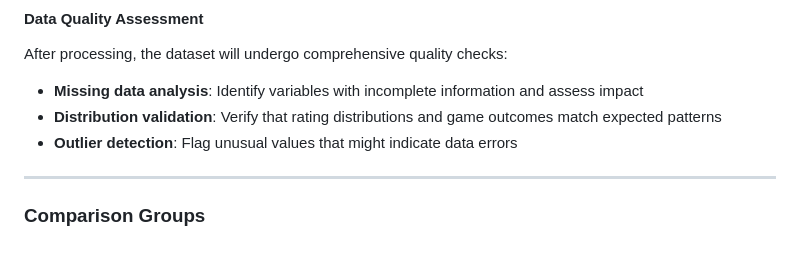
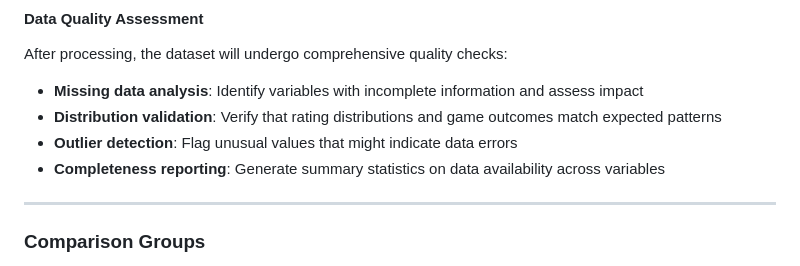
Before and after one commit to Math-225-Fa2025/project-tmchuynh, a Markdown page: repo-structure/proposal/proposal.md, the part around the change. GitHub-like rendering.

Commit message:
Adds completeness reporting to data quality checks in proposal documentation

```diff
--- a/repo-structure/proposal/proposal.md
+++ b/repo-structure/proposal/proposal.md
@@ -146,6 +146,7 @@ After processing, the dataset will undergo comprehensive quality checks:
 - **Missing data analysis**: Identify variables with incomplete information and assess impact
 - **Distribution validation**: Verify that rating distributions and game outcomes match expected patterns
 - **Outlier detection**: Flag unusual values that might indicate data errors
+- **Completeness reporting**: Generate summary statistics on data availability across variables
 
 ---
 
```
